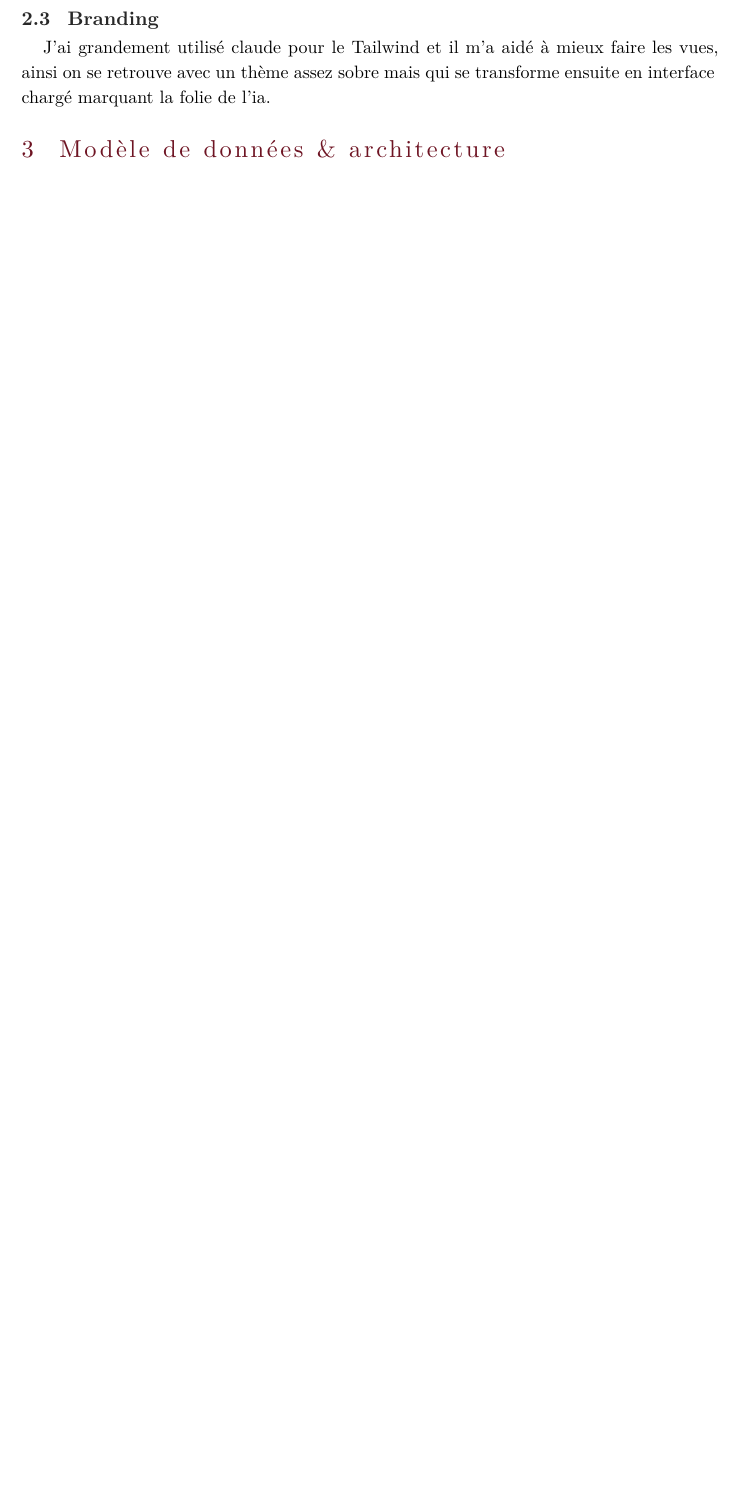
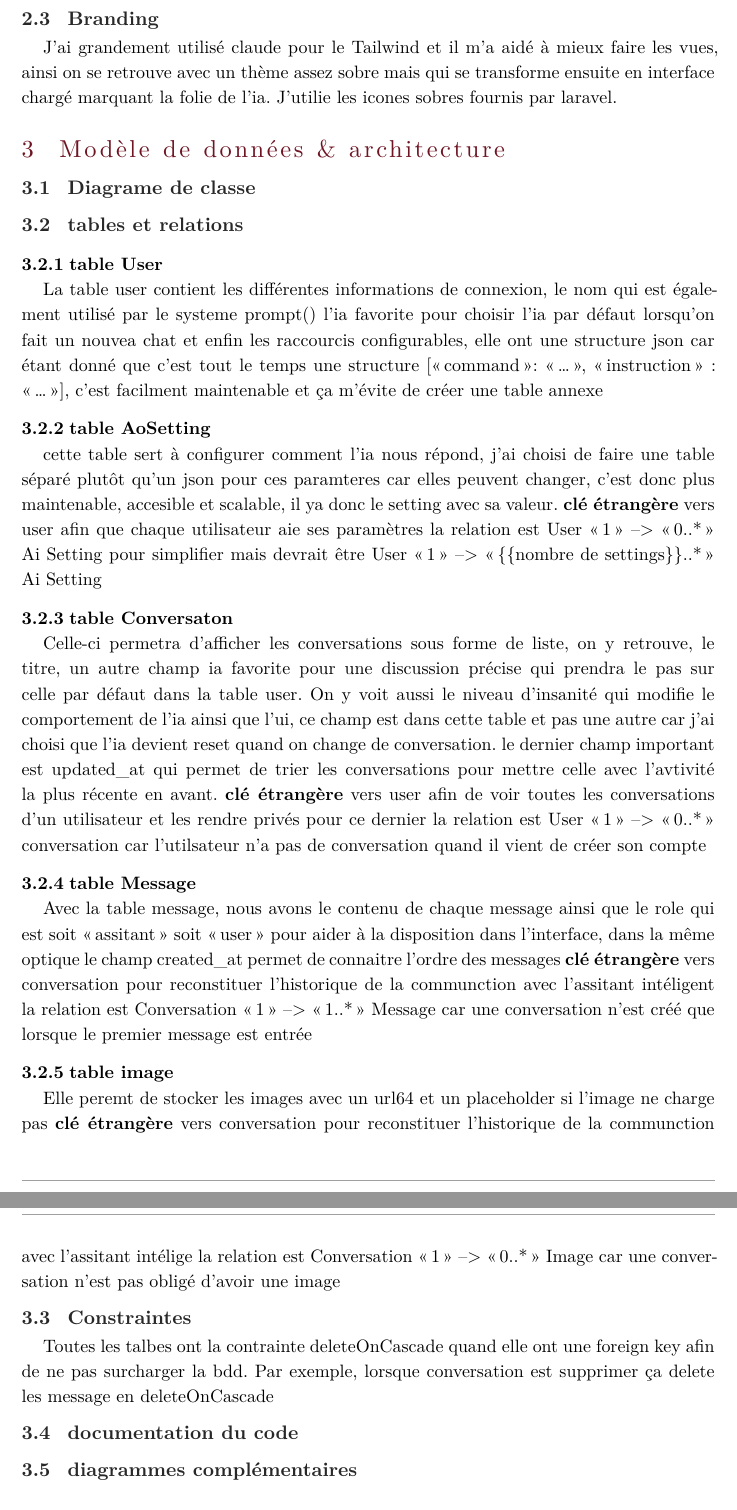
Before and after one commit to AlphaXZero/AI_Chat, a Typst document (docs/rapport.typ): part of page 4 of 4 before the commit and two parts of pages 4 and 5 of 6 after it, the two joined at a grey line, cut so that both start at the same text, the shorter picture padded with empty space. Compiled offline with Typst 0.15.

Commit message:
docs: update rapport.typ and create class_diagram.svg

```diff
--- a/docs/rapport.typ
+++ b/docs/rapport.typ
@@ -185,11 +186,46 @@ Un bouton en bas à gauche permet de configurer à l'aide d'une modale comment n
 Dans cette même modale, on peut également définir des racourcis que l'utilisateur peut configurer.
 Par exemple : `/corrige` = "corrige moi l'orthographe et la syntaxe" \
 Ainsi lorsque l'utilisateur fera `/corrige jadorre lé fruit` le site convertira le /corrige et l'assistant corrigera.
+//TODO image configuration + lien
 
 == Branding
-J'ai grandement utilisé claude pour le Tailwind et il m'a aidé à mieux faire les vues, ainsi on se retrouve avec un thème assez sobre mais qui se transforme ensuite en interface chargé marquant la folie de l'ia.
+J'ai grandement utilisé claude pour le Tailwind et il m'a aidé à mieux faire les vues, ainsi on se retrouve avec un thème assez sobre mais qui se transforme ensuite en interface chargé marquant la folie de l'ia. J'utilie les icones sobres fournis par laravel.
+//TODO lien avec image en haut
 
 = Modèle de données & architecture
+== Diagrame de classe
+//TODO diagramme
+== tables et relations
+=== table User
+La table user contient les différentes informations de connexion, le nom qui est également utilisé par le systeme prompt(/*TODO link vers gloassarie)*/) l'ia favorite pour choisir l'ia par défaut lorsqu'on fait un nouvea chat et enfin les raccourcis configurables, elle ont une structure json car étant donné que c'est tout le temps une structure ["command": "...", "instruction" : "..."], c'est facilment maintenable et ça m'évite de créer une table annexe
+=== table AoSetting
+cette table sert à configurer comment l'ia nous répond, j'ai choisi de faire une table séparé plutôt qu'un json pour ces paramteres car elles peuvent changer, c'est donc plus maintenable, accesible et scalable, il ya donc le setting avec sa valeur.
+*clé étrangère* vers user afin que chaque utilisateur aie ses paramètres
+la relation est User "1" --> "0..\*" Ai Setting pour simplifier mais devrait être User "1" --> "{{nombre de settings}}..\*" Ai Setting
 
 
+=== table Conversaton
+Celle-ci permetra d'afficher les conversations sous forme de liste, on y retrouve, le titre, un autre champ ia favorite pour une discussion précise qui prendra le pas sur celle par défaut dans la table user. On y voit aussi le niveau d'insanité qui modifie le comportement de l'ia ainsi que l'ui, ce champ est dans cette table et pas une autre car j'ai choisi que l'ia devient reset quand on change de conversation. le dernier champ important est updated_at qui permet de trier les conversations pour mettre celle avec l'avtivité la plus récente en avant.
+*clé étrangère* vers user afin de voir toutes les conversations d'un utilisateur et les rendre privés pour ce dernier
+la relation est User "1" --> "0..\*" conversation car l'utilsateur n'a pas de conversation quand il vient de créer son compte
 
+
+=== table Message
+Avec la table message, nous avons le contenu de chaque message ainsi que le role qui est soit "assitant" soit "user" pour aider à la disposition dans l'interface, dans la même optique le champ created_at permet de connaitre l'ordre des messages
+*clé étrangère* vers conversation pour reconstituer l'historique de la communction avec l'assitant intéligent
+la relation est Conversation "1" --> "1..\*" Message car une conversation n'est créé que lorsque le premier message est entrée
+
+=== table image
+Elle peremt de stocker les images avec un url64/*TODO vérfierp puis mettre à jour quand en place*/ et un placeholder si l'image ne charge pas
+*clé étrangère* vers conversation pour reconstituer l'historique de la communction avec l'assitant intélige
+la relation est Conversation "1" --> "0..\*" Image car une conversation n'est pas obligé d'avoir une image
+
+== Constraintes
+Toutes les talbes ont la contrainte deleteOnCascade quand elle ont une foreign key afin de ne pas surcharger la bdd.
+Par exemple, lorsque conversation est supprimer ça delete les message en deleteOnCascade
+//TODO ajouter screen + glossaire pour delete on cascade
+
+== documentation du code
+//TODO compléter pour le moemnt pas de docs
+
+== diagrammes complémentaires
@@ -195,0 +248 @@ J'ai grandement utilisé claude pour le Tailwind et il m'a aidé à mieux faire
+-//TODO ajouter fonctionnalités dans le todo readme
```
Also changed, not shown: README.md, docs/class_diagram.svg (added), docs/rapport.typ (35 more changed lines), 1 other file.
